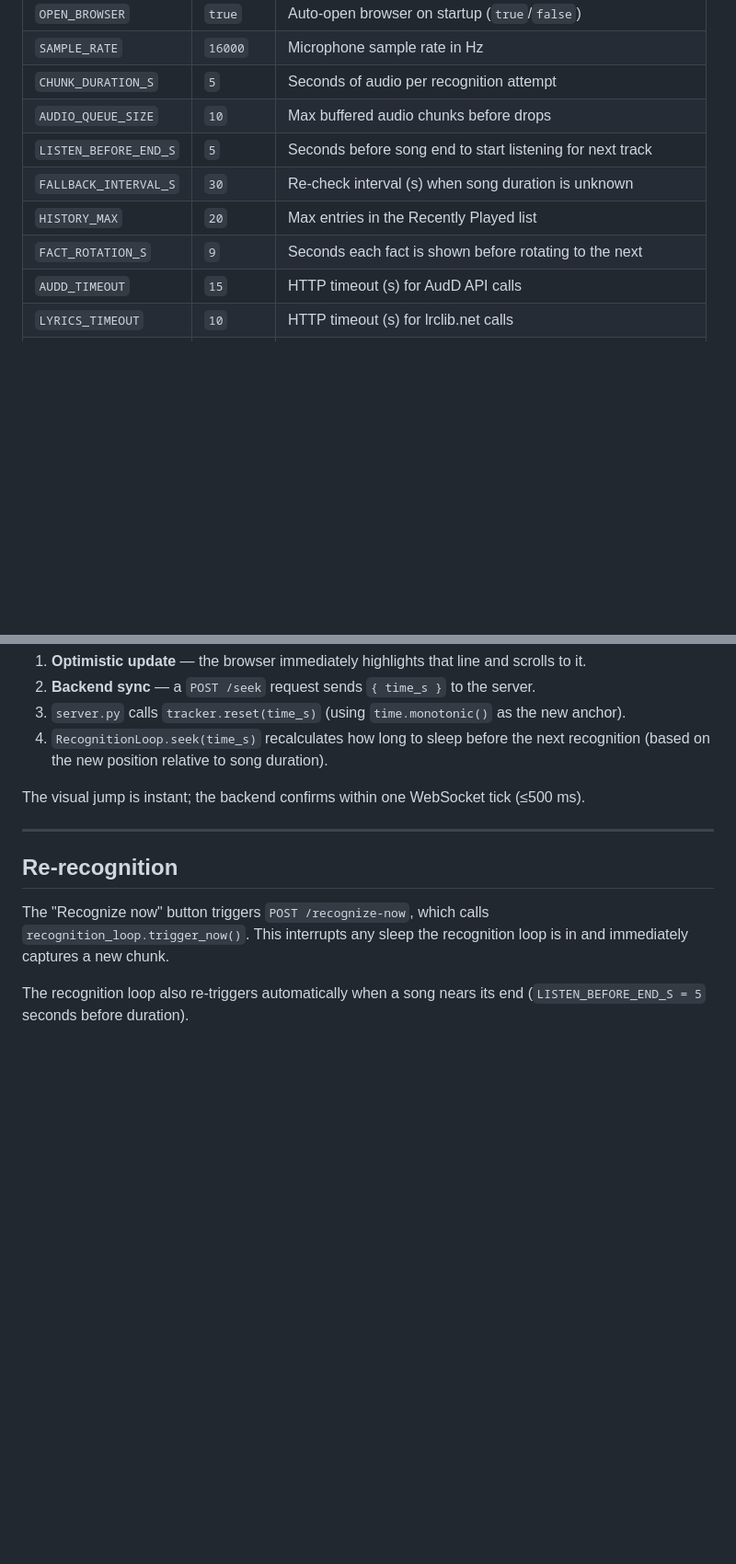
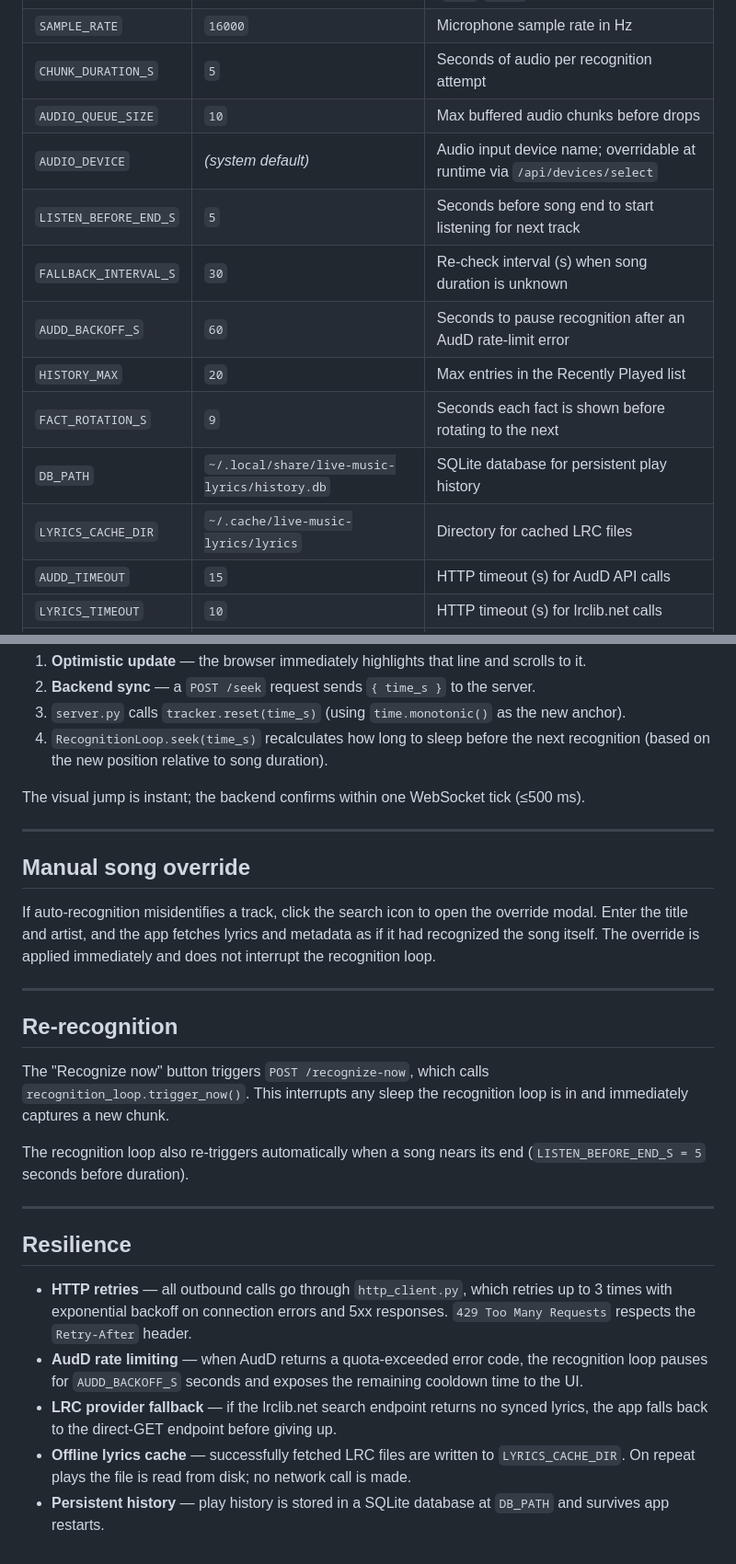
Before and after one commit to edineipiovesan/live-music-lyrics, a Markdown page: README.md, 2 parts joined by grey strips. Shown at 92% size. Rendered like a GitHub page; blank space fills up the shorter version.

```diff
--- a/README.md
+++ b/README.md
@@ -182,10 +222,14 @@ All settings have defaults except `AUDD_API_KEY`. The `.env` file in the repo ro
 | `SAMPLE_RATE` | `16000` | Microphone sample rate in Hz |
 | `CHUNK_DURATION_S` | `5` | Seconds of audio per recognition attempt |
 | `AUDIO_QUEUE_SIZE` | `10` | Max buffered audio chunks before drops |
+| `AUDIO_DEVICE` | _(system default)_ | Audio input device name; overridable at runtime via `/api/devices/select` |
 | `LISTEN_BEFORE_END_S` | `5` | Seconds before song end to start listening for next track |
 | `FALLBACK_INTERVAL_S` | `30` | Re-check interval (s) when song duration is unknown |
+| `AUDD_BACKOFF_S` | `60` | Seconds to pause recognition after an AudD rate-limit error |
 | `HISTORY_MAX` | `20` | Max entries in the Recently Played list |
 | `FACT_ROTATION_S` | `9` | Seconds each fact is shown before rotating to the next |
+| `DB_PATH` | `~/.local/share/live-music-lyrics/history.db` | SQLite database for persistent play history |
+| `LYRICS_CACHE_DIR` | `~/.cache/live-music-lyrics/lyrics` | Directory for cached LRC files |
 | `AUDD_TIMEOUT` | `15` | HTTP timeout (s) for AudD API calls |
 | `LYRICS_TIMEOUT` | `10` | HTTP timeout (s) for lrclib.net calls |
 | `ALBUM_TIMEOUT` | `10` | HTTP timeout (s) for iTunes Search API calls |
@@ -236,8 +280,24 @@ The visual jump is instant; the backend confirms within one WebSocket tick (≤5
 
 ---
 
+## Manual song override
+
+If auto-recognition misidentifies a track, click the search icon to open the override modal. Enter the title and artist, and the app fetches lyrics and metadata as if it had recognized the song itself. The override is applied immediately and does not interrupt the recognition loop.
+
+---
+
 ## Re-recognition
 
 The "Recognize now" button triggers `POST /recognize-now`, which calls `recognition_loop.trigger_now()`. This interrupts any sleep the recognition loop is in and immediately captures a new chunk.
 
 The recognition loop also re-triggers automatically when a song nears its end (`LISTEN_BEFORE_END_S = 5` seconds before duration).
+
+---
+
+## Resilience
+
+- **HTTP retries** — all outbound calls go through `http_client.py`, which retries up to 3 times with exponential backoff on connection errors and 5xx responses. `429 Too Many Requests` respects the `Retry-After` header.
+- **AudD rate limiting** — when AudD returns a quota-exceeded error code, the recognition loop pauses for `AUDD_BACKOFF_S` seconds and exposes the remaining cooldown time to the UI.
+- **LRC provider fallback** — if the lrclib.net search endpoint returns no synced lyrics, the app falls back to the direct-GET endpoint before giving up.
+- **Offline lyrics cache** — successfully fetched LRC files are written to `LYRICS_CACHE_DIR`. On repeat plays the file is read from disk; no network call is made.
+- **Persistent history** — play history is stored in a SQLite database at `DB_PATH` and survives app restarts.
```
Also changed, not shown: other parts of README.md (+52 -12 lines).
